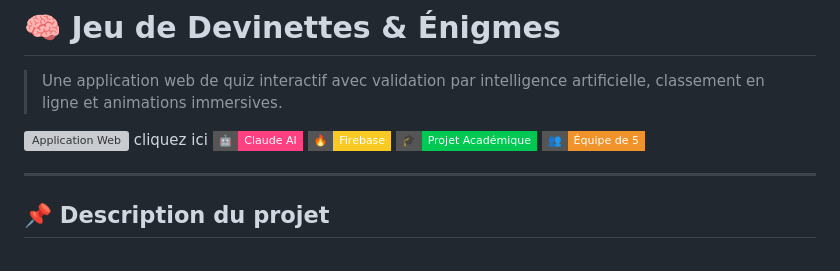
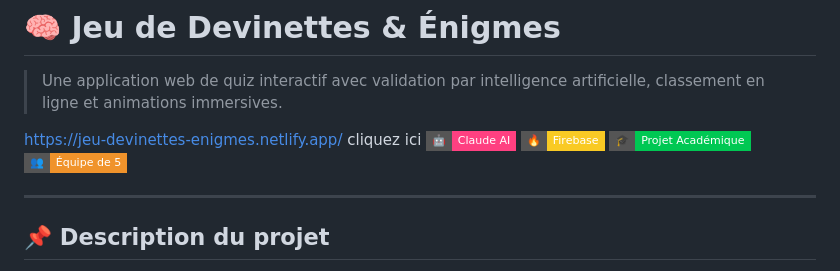
Before and after one commit to przscaslessembala-ai/Jeu-de-Devinette-Charade-nigme-, a Markdown page: README.md, the part around the change. Rendered like a GitHub page; badges without logos; grey boxes are pictures that could not be loaded.

Commit message:
ajout du lien de l'application web

```diff
--- a/README.md
+++ b/README.md
@@ -3,7 +3,7 @@
 > Une application web de quiz interactif avec validation par intelligence artificielle, classement en ligne et animations immersives.
 
 
-![Application Web](https://jeu-devinettes-enigmes.netlify.app/) cliquez ici
+https://jeu-devinettes-enigmes.netlify.app/ cliquez ici
 ![Claude AI](https://img.shields.io/badge/🤖-Claude%20AI-ff4081?style=flat-square)
 ![Firebase](https://img.shields.io/badge/🔥-Firebase-f9ca24?style=flat-square)
 ![Projet Académique](https://img.shields.io/badge/🎓-Projet%20Académique-00c853?style=flat-square)
```
